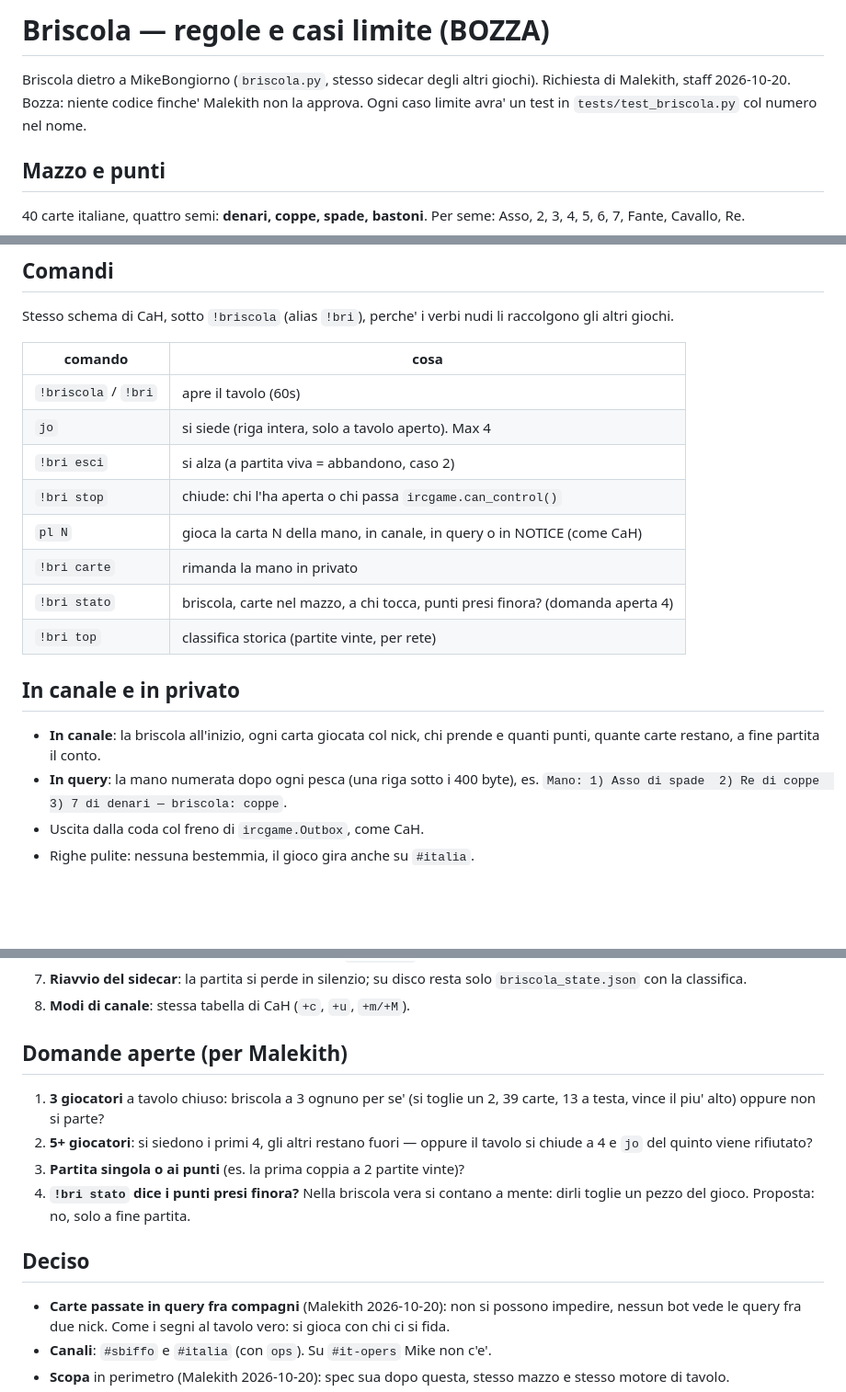
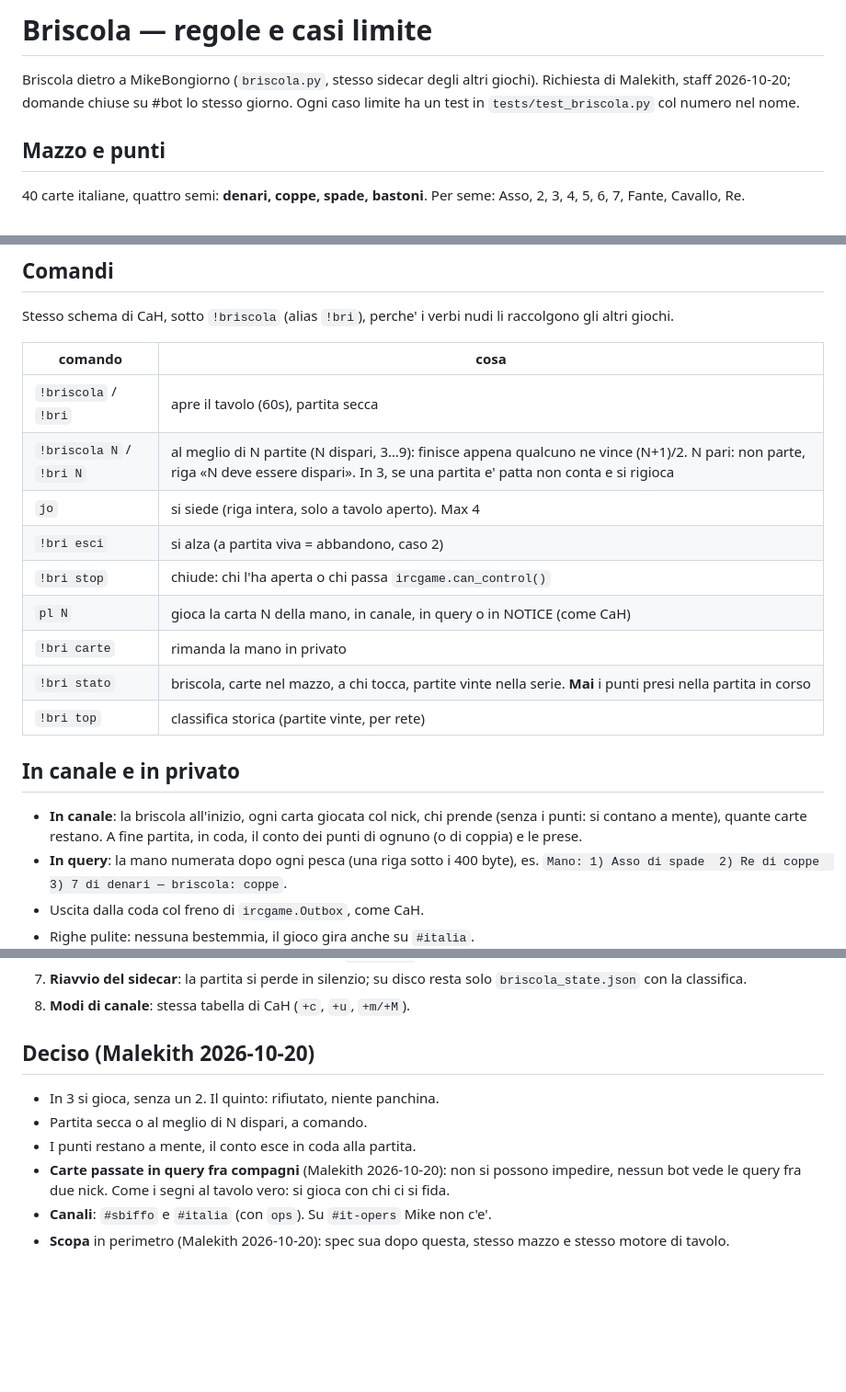
Before and after one commit to vjt/irc-games, a Markdown page: docs/briscola_spec.md, 3 parts joined by grey strips. Shown at 92% size. GitHub-like rendering; blank space fills up the shorter version.

Commit message:
docs: briscola spec, Malekith's answers
Co-Authored-By: Claude Opus 5.5 (1M context) <noreply@anthropic.com>

```diff
--- a/docs/briscola_spec.md
+++ b/docs/briscola_spec.md
@@ -1,8 +1,8 @@
-# Briscola — regole e casi limite (BOZZA)
+# Briscola — regole e casi limite
 
 Briscola dietro a MikeBongiorno (`briscola.py`, stesso sidecar degli altri
-giochi). Richiesta di Malekith, staff 2026-10-20. Bozza: niente codice
-finche' Malekith non la approva. Ogni caso limite avra' un test in
+giochi). Richiesta di Malekith, staff 2026-10-20; domande chiuse su #bot lo
+stesso giorno. Ogni caso limite ha un test in
 `tests/test_briscola.py` col numero nel nome.
 
 ## Mazzo e punti
@@ -51,19 +55,21 @@ li raccolgono gli altri giochi.
 
 | comando | cosa |
 |---|---|
-| `!briscola` / `!bri` | apre il tavolo (60s) |
+| `!briscola` / `!bri` | apre il tavolo (60s), partita secca |
+| `!briscola N` / `!bri N` | al meglio di N partite (N dispari, 3…9): finisce appena qualcuno ne vince (N+1)/2. N pari: non parte, riga «N deve essere dispari». In 3, se una partita e' patta non conta e si rigioca |
 | `jo` | si siede (riga intera, solo a tavolo aperto). Max 4 |
 | `!bri esci` | si alza (a partita viva = abbandono, caso 2) |
 | `!bri stop` | chiude: chi l'ha aperta o chi passa `ircgame.can_control()` |
 | `pl N` | gioca la carta N della mano, in canale, in query o in NOTICE (come CaH) |
 | `!bri carte` | rimanda la mano in privato |
-| `!bri stato` | briscola, carte nel mazzo, a chi tocca, punti presi finora? (domanda aperta 4) |
+| `!bri stato` | briscola, carte nel mazzo, a chi tocca, partite vinte nella serie. **Mai** i punti presi nella partita in corso |
 | `!bri top` | classifica storica (partite vinte, per rete) |
 
 ## In canale e in privato
 
 - **In canale**: la briscola all'inizio, ogni carta giocata col nick, chi prende
-  e quanti punti, quante carte restano, a fine partita il conto.
+  (senza i punti: si contano a mente), quante carte restano. A fine partita, in
+  coda, il conto dei punti di ognuno (o di coppia) e le prese.
 - **In query**: la mano numerata dopo ogni pesca (una riga sotto i 400 byte),
   es. `Mano: 1) Asso di spade  2) Re di coppe  3) 7 di denari — briscola: coppe`.
 - Uscita dalla coda col freno di `ircgame.Outbox`, come CaH.
@@ -89,18 +95,11 @@ li raccolgono gli altri giochi.
    `briscola_state.json` con la classifica.
 8. **Modi di canale**: stessa tabella di CaH (`+c`, `+u`, `+m/+M`).
 
-## Domande aperte (per Malekith)
+## Deciso (Malekith 2026-10-20)
 
-1. **3 giocatori** a tavolo chiuso: briscola a 3 ognuno per se' (si toglie un 2,
-   39 carte, 13 a testa, vince il piu' alto) oppure non si parte?
-2. **5+ giocatori**: si siedono i primi 4, gli altri restano fuori — oppure il
-   tavolo si chiude a 4 e `jo` del quinto viene rifiutato?
-3. **Partita singola o ai punti** (es. la prima coppia a 2 partite vinte)?
-4. **`!bri stato` dice i punti presi finora?** Nella briscola vera si contano a
-   mente: dirli toglie un pezzo del gioco. Proposta: no, solo a fine partita.
-
-## Deciso
-
+- In 3 si gioca, senza un 2. Il quinto: rifiutato, niente panchina.
+- Partita secca o al meglio di N dispari, a comando.
+- I punti restano a mente, il conto esce in coda alla partita.
 - **Carte passate in query fra compagni** (Malekith 2026-10-20): non si possono
   impedire, nessun bot vede le query fra due nick. Come i segni al tavolo vero:
   si gioca con chi ci si fida.
```
Also changed, not shown: other parts of docs/briscola_spec.md (+5 -1 lines).
